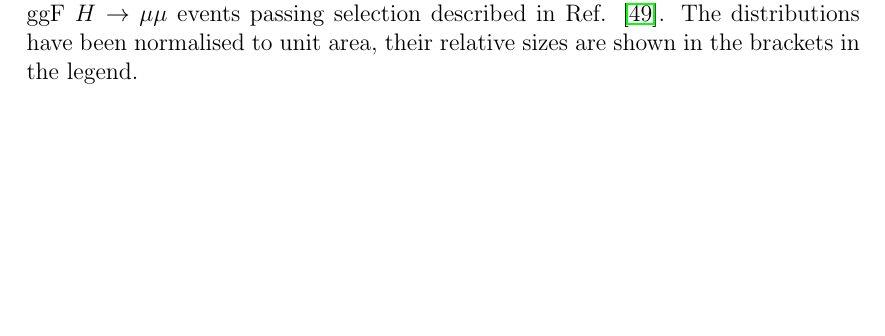
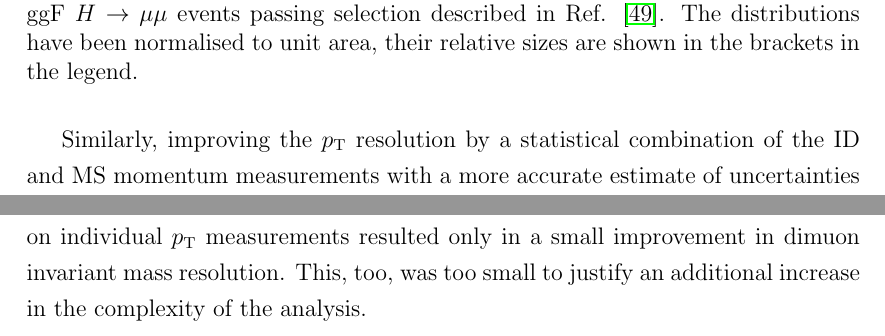
Before and after one commit to mzgubic/thesis, a LaTeX thesis (Hmumu.tex, which reads chapters/muons.tex): part of page 54 of 61 before the commit and two parts of pages 54 and 55 of 62 after it, the two joined at a grey line, cut so that both start at the same text, the shorter picture padded with empty space. Compiled offline with pdfLaTeX.

Commit message:
add staco sentence

```diff
--- a/chapters/muons.tex
+++ b/chapters/muons.tex
@@ -814,3 +814,9 @@ to be too small to justify the increase in the complexity of the analysis.
   }
   \label{fig:muon:hmumu}
 \end{figure}
+
+Similarly, improving the $\pt$ resolution by a statistical combination
+of the ID and MS momentum measurements with a more accurate estimate
+of uncertainties on individual $\pt$ measurements resulted only in a small
+improvement in dimuon invariant mass resolution. This, too, was too small
+to justify an additional increase in the complexity of the analysis.
```
Also changed, not shown: figures/muons/vader-staco.pdf (added).
